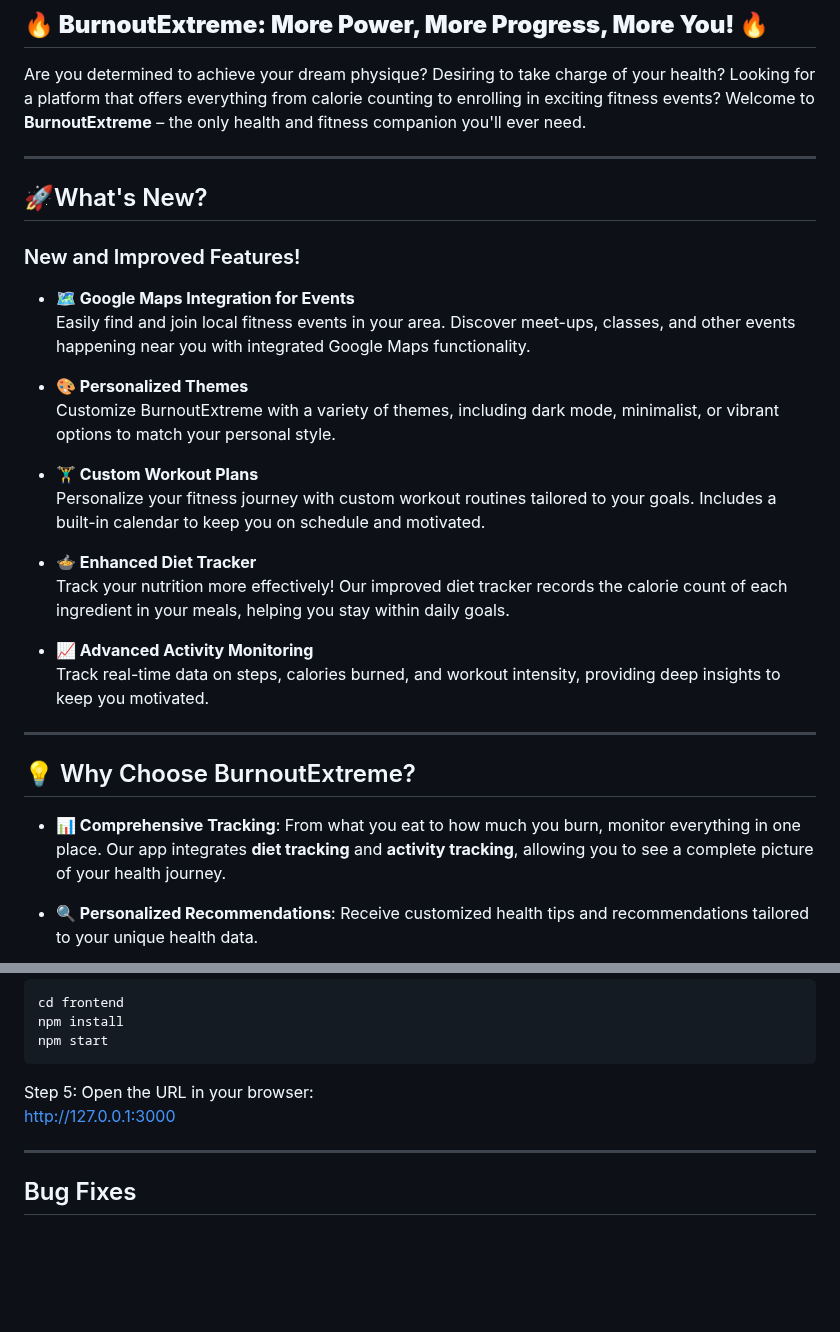
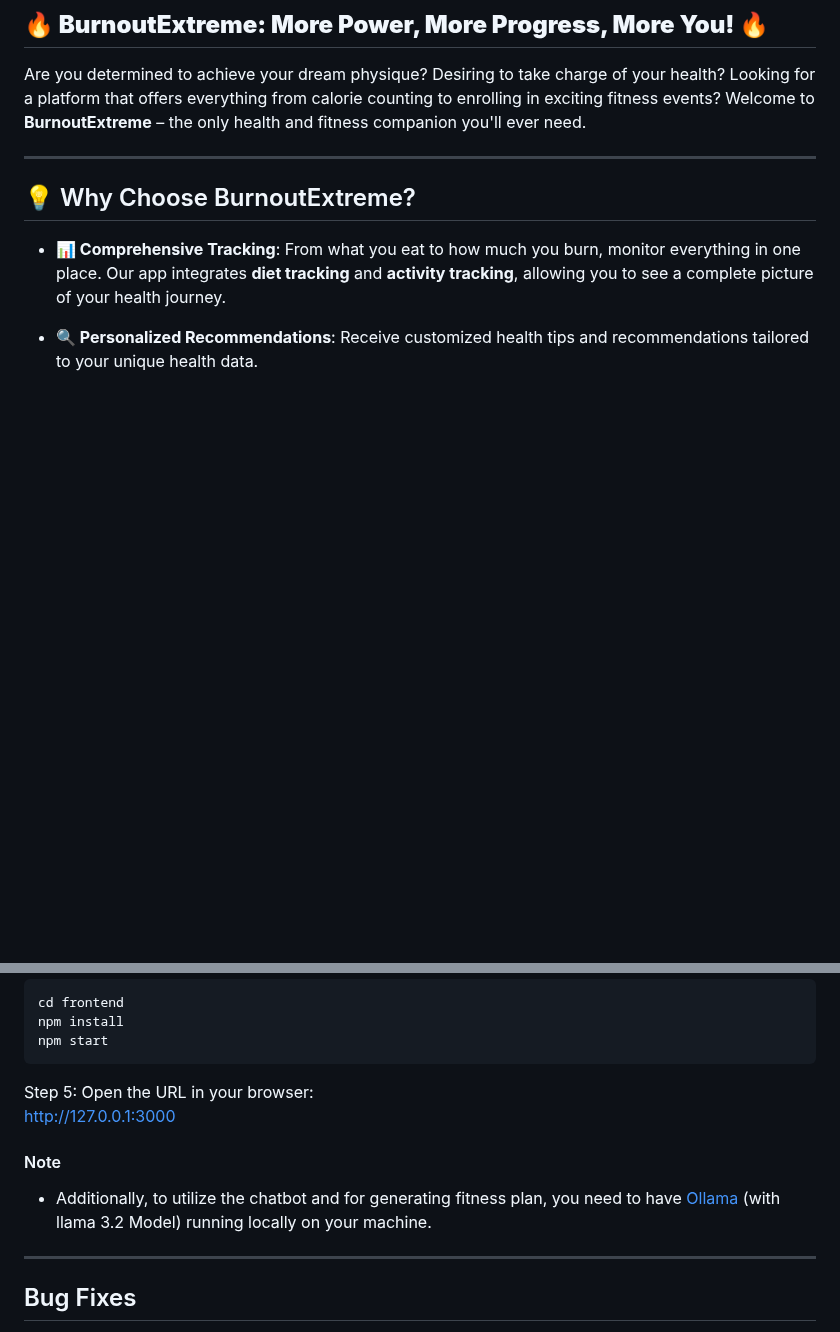
Before and after one commit to SoftwareEngineeringNCSU101/BurnoutExtreme, a Markdown page: README.md, 2 parts joined by grey strips. Drawn GitHub-style; blank space fills up the shorter version.

```diff
--- a/README.md
+++ b/README.md
@@ -73,28 +78,6 @@
 Are you determined to achieve your dream physique? Desiring to take charge of your health? Looking for a platform that offers everything from calorie counting to enrolling in exciting fitness events? Welcome to **BurnoutExtreme** – the only health and fitness companion you'll ever need.
 
 ---
-
-## 🚀What's New?
-
-### New and Improved Features!
-
-- **🗺️ Google Maps Integration for Events**
-  Easily find and join local fitness events in your area. Discover meet-ups, classes, and other events happening near you with integrated Google Maps functionality.
-
-- **🎨 Personalized Themes**
-  Customize BurnoutExtreme with a variety of themes, including dark mode, minimalist, or vibrant options to match your personal style.
-
-- **🏋️‍♂️ Custom Workout Plans**
-  Personalize your fitness journey with custom workout routines tailored to your goals. Includes a built-in calendar to keep you on schedule and motivated.
-
-- **🍲 Enhanced Diet Tracker**
-  Track your nutrition more effectively! Our improved diet tracker records the calorie count of each ingredient in your meals, helping you stay within daily goals.
-
-- **📈 Advanced Activity Monitoring**
-  Track real-time data on steps, calories burned, and workout intensity, providing deep insights to keep you motivated.
-
----
-
 ## 💡 Why Choose BurnoutExtreme?
 
 - **📊 Comprehensive Tracking**: From what you eat to how much you burn, monitor everything in one place. Our app integrates **diet tracking** and **activity tracking**, allowing you to see a complete picture of your health journey.
@@ -239,6 +248,9 @@ Step 5:
 Open the URL in your browser:
  http://127.0.0.1:3000
 
+#### Note
+- Additionally, to utilize the chatbot and for generating fitness plan, you need to have [Ollama](https://ollama.com/library/llama3.2) (with llama 3.2 Model) running locally on your machine.
+
 ---
 ## Bug Fixes
 
```
Also changed, not shown: other parts of README.md (+63 -36 lines).
